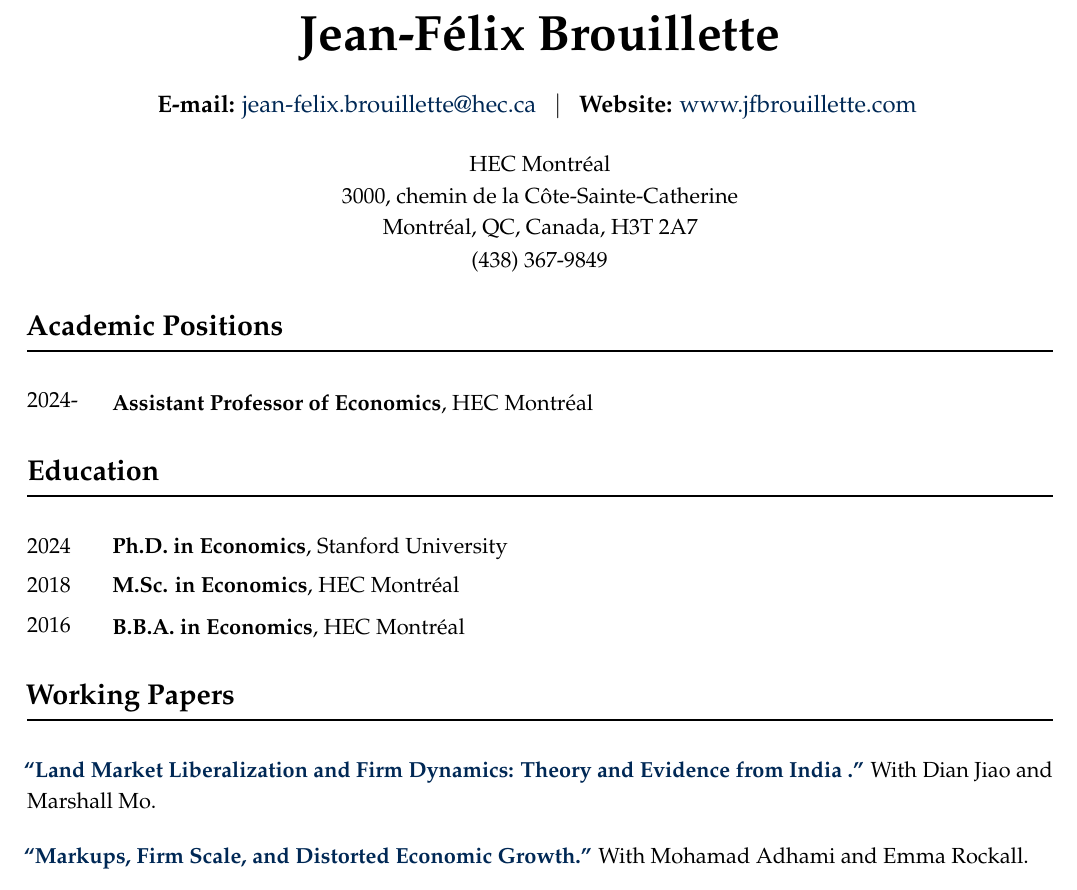
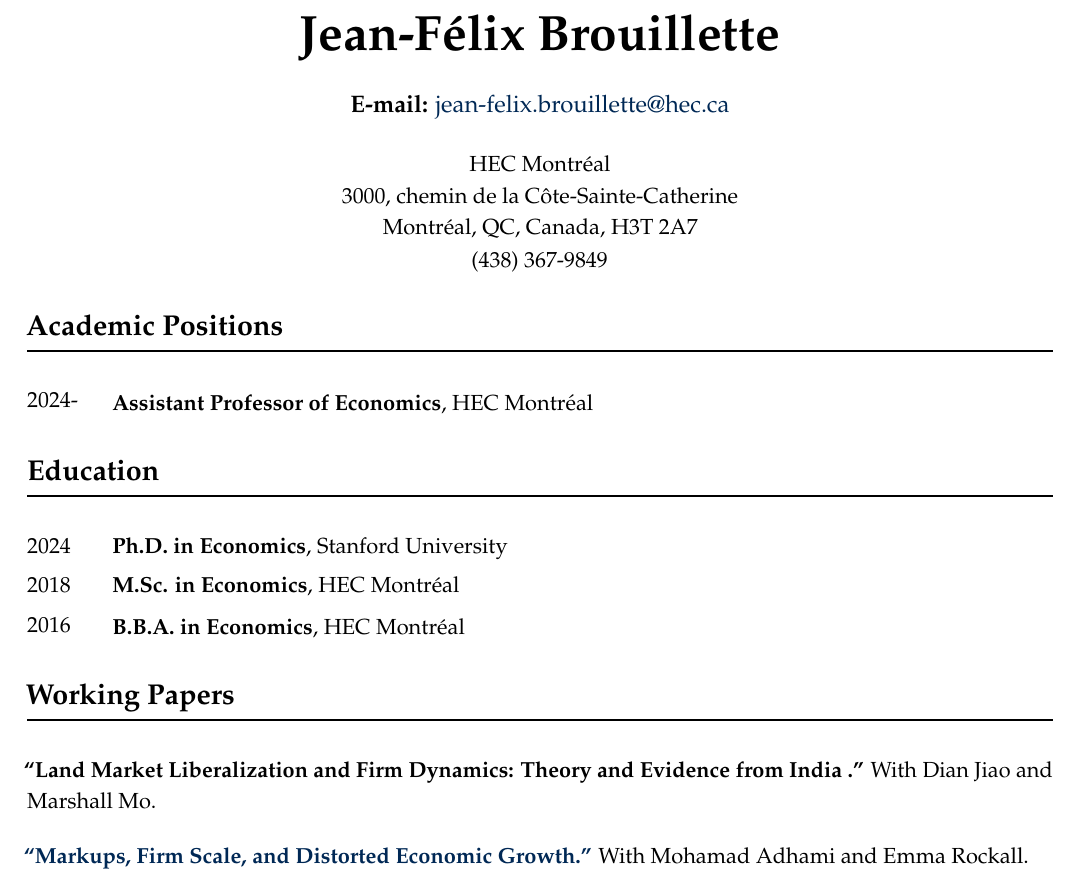
Before and after one commit to jfbrou/jfbrou.github.io, a LaTeX CV (cv/cv.tex): part of page 1 of 2, cut so that both start at the same text. Compiled offline with pdfLaTeX.

Commit message:
Update my cv.

```diff
--- a/cv/cv.tex
+++ b/cv/cv.tex
@@ -20,7 +20,7 @@
 
 \vspace{0.5cm}
 
-\textbf{E-mail:} \href{mailto:jean-felix.brouillette@hec.ca}{jean-felix.brouillette@hec.ca} \hspace{0.1cm} $\mid$ \hspace{0.1cm} \textbf{Website:} \href{https://www.jfbrouillette.com/}{www.jfbrouillette.com} \hspace{0.1cm} \\
+\textbf{E-mail:} \href{mailto:jean-felix.brouillette@hec.ca}{jean-felix.brouillette@hec.ca} \\
 
 \vspace{0.5cm}
 
@@ -58,8 +58,8 @@ Montr\'eal, QC, Canada, H3T 2A7 \\
 \noindent\rule[0.5\baselineskip]{\textwidth}{1pt}
 
 \begin{small}
-\href{https://www.jfbrouillette.com/uploads/Markups/Brouillette_JMP.pdf}{\textbf{``Land Market Liberalization and Firm Dynamics: Theory and Evidence from India
-.''}} With Dian Jiao and Marshall Mo. \\[-0.5\baselineskip]
+\textbf{``Land Market Liberalization and Firm Dynamics: Theory and Evidence from India
+.''} With Dian Jiao and Marshall Mo. \\[-0.5\baselineskip]
 
-\href{https://www.jfbrouillette.com/uploads/Markups/Brouillette_JMP.pdf}{\textbf{``Markups, Firm Scale, and Distorted Economic Growth.''}} With Mohamad Adhami and Emma Rockall. \\[-0.5\baselineskip]
+\href{https://jfbrou.github.io/papers/markups.pdf}{\textbf{``Markups, Firm Scale, and Distorted Economic Growth.''}} With Mohamad Adhami and Emma Rockall. \\[-0.5\baselineskip]
 
```
Also changed, not shown: cv/cv.pdf, cv/cv.tex (2 more changed lines).
